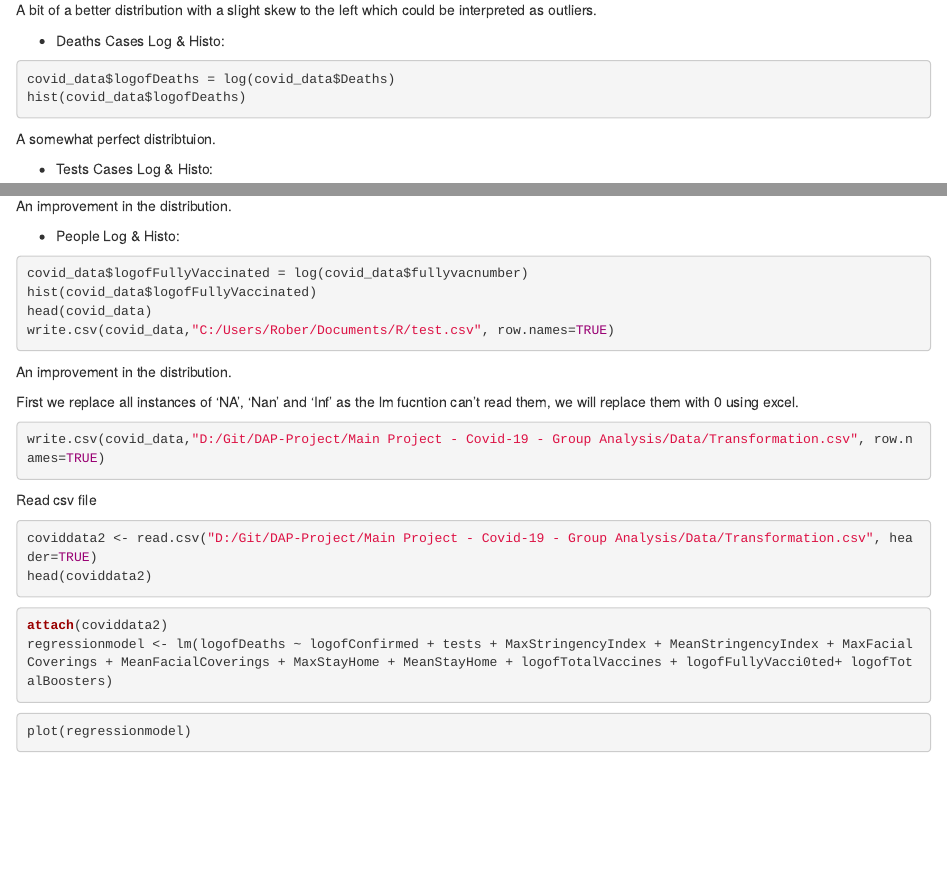
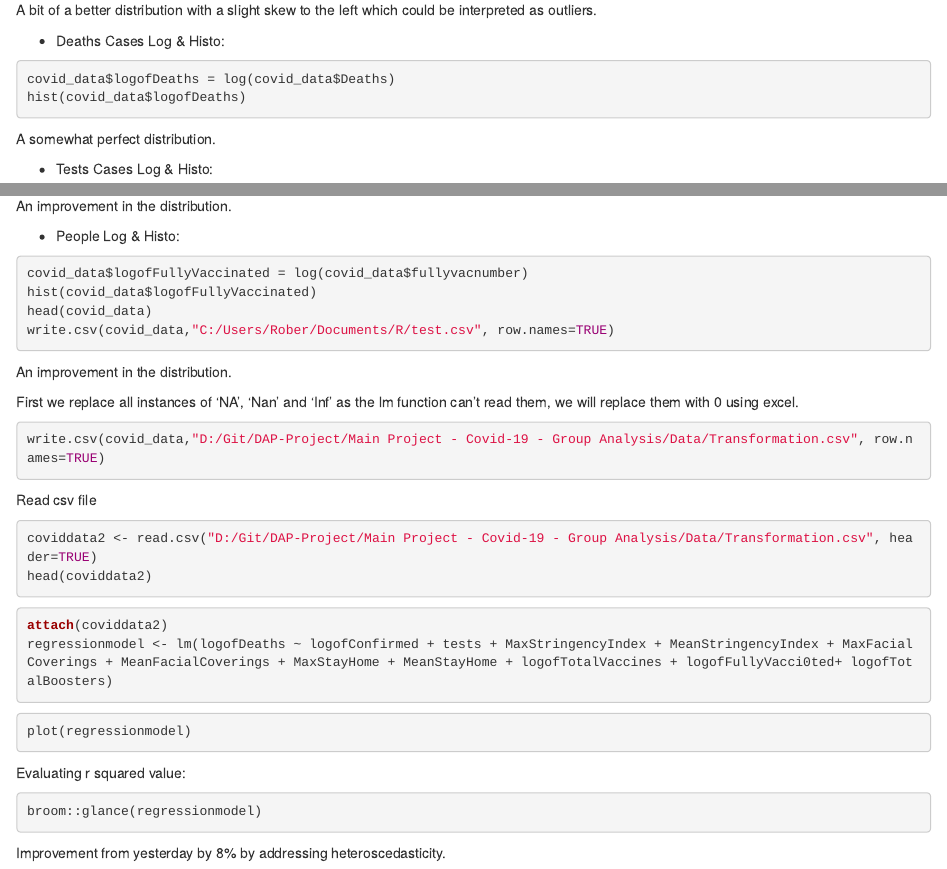
Before and after one commit to polinaprinii/DAP-Project, an R Markdown document (Main Project - Covid-19 - Group Analysis/Covid-19/Addressing Heteroscedasticity.Rmd): the page in a window 1100 px wide, from 1970 px down, and a second part further down, joined at a grey line. Rendered offline with R 4.5, knitr and Pandoc, with nearby package versions; the code chunks are not run, so their results and figures are left out.

Commit message:
Update Addressing Heteroscedasticity.Rmd

````diff
--- a/Main Project - Covid-19 - Group Analysis/Covid-19/Addressing Heteroscedasticity.Rmd
+++ b/Main Project - Covid-19 - Group Analysis/Covid-19/Addressing Heteroscedasticity.Rmd
@@ -123,7 +123,7 @@ hist(covid_data$logofDeaths)
 
 ```
 
-A somewhat perfect distribtuion.
+A somewhat perfect distribution.
 
 - Tests Cases Log & Histo:
 ```{r}
@@ -157,7 +157,7 @@ write.csv(covid_data,"C:/Users/Rober/Documents/R/test.csv", row.names=TRUE)
 ```
 An improvement in the distribution.
 
-First we replace all instances of 'NA', 'Nan' and 'Inf' as the lm fucntion can't read them, we will replace them with 0 using excel.
+First we replace all instances of 'NA', 'Nan' and 'Inf' as the lm function can't read them, we will replace them with 0 using excel.
 ```{r}
 write.csv(covid_data,"D:/Git/DAP-Project/Main Project - Covid-19 - Group Analysis/Data/Transformation.csv", row.names=TRUE)
 ```
@@ -175,3 +175,11 @@ regressionmodel <- lm(logofDeaths ~ logofConfirmed + tests + MaxStringencyIndex
 ```{r}
 plot(regressionmodel)
 ```
+
+Evaluating r squared value:
+
+```{r}
+broom::glance(regressionmodel)
+
+```
+Improvement from yesterday by 8% by addressing heteroscedasticity.
````
